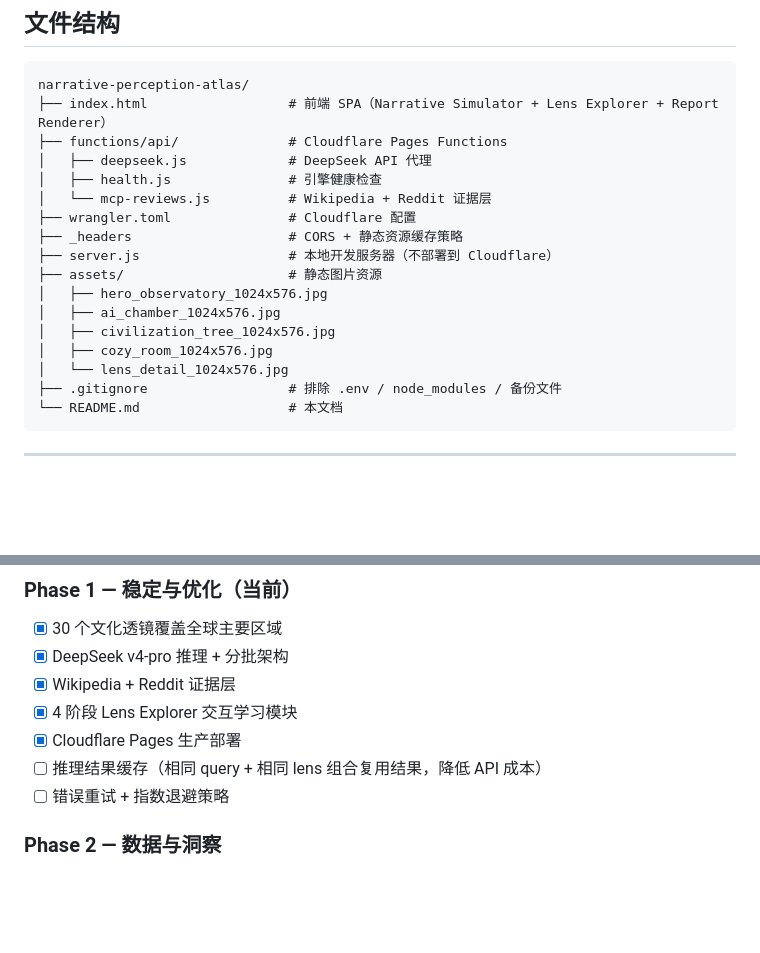
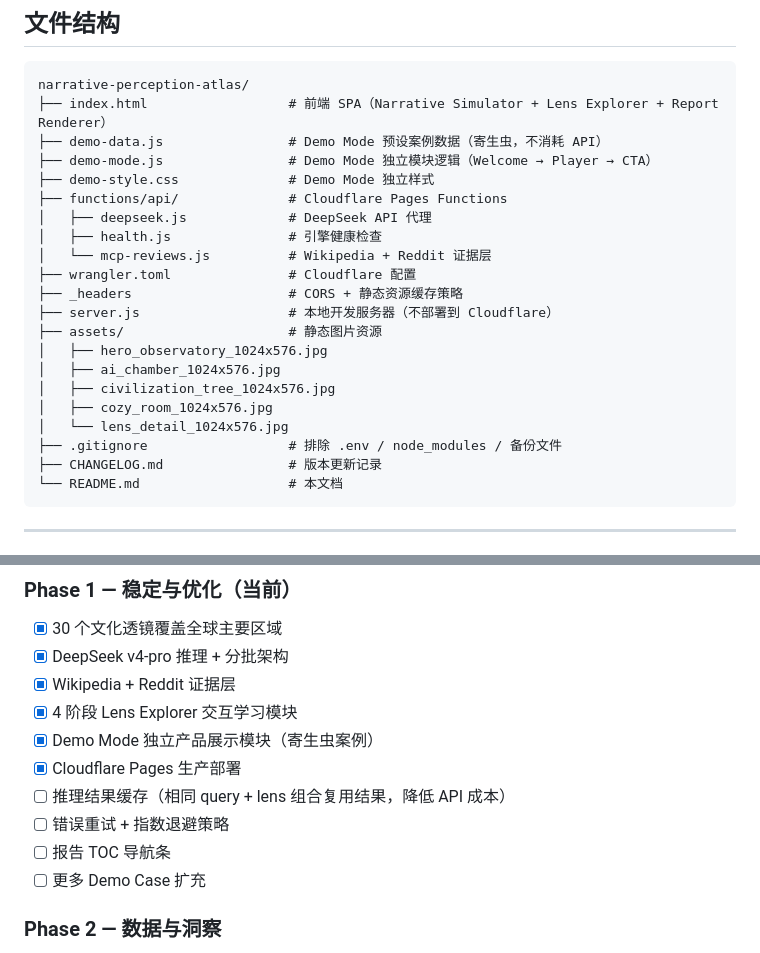
Before and after one commit to bbbradleyyyyyyy/narrative-perception-atlas, a Markdown page: README.md, 2 parts joined by grey strips. Drawn GitHub-style; blank space fills up the shorter version.

````diff
--- a/README.md
+++ b/README.md
@@ -94,6 +110,9 @@ Narrative Perception Atlas 是一个**跨文化叙事感知仿真平台**。用
 ```
 narrative-perception-atlas/
 ├── index.html                  # 前端 SPA（Narrative Simulator + Lens Explorer + Report Renderer）
+├── demo-data.js                # Demo Mode 预设案例数据（寄生虫，不消耗 API）
+├── demo-mode.js                # Demo Mode 独立模块逻辑（Welcome → Player → CTA）
+├── demo-style.css              # Demo Mode 独立样式
 ├── functions/api/              # Cloudflare Pages Functions
 │   ├── deepseek.js             # DeepSeek API 代理
 │   ├── health.js               # 引擎健康检查
@@ -108,6 +127,7 @@ narrative-perception-atlas/
 │   ├── cozy_room_1024x576.jpg
 │   └── lens_detail_1024x576.jpg
 ├── .gitignore                  # 排除 .env / node_modules / 备份文件
+├── CHANGELOG.md                # 版本更新记录
 └── README.md                   # 本文档
 ```
 
@@ -173,9 +193,12 @@ node server.js
 - [x] DeepSeek v4-pro 推理 + 分批架构
 - [x] Wikipedia + Reddit 证据层
 - [x] 4 阶段 Lens Explorer 交互学习模块
+- [x] Demo Mode 独立产品展示模块（寄生虫案例）
 - [x] Cloudflare Pages 生产部署
-- [ ] 推理结果缓存（相同 query + 相同 lens 组合复用结果，降低 API 成本）
+- [ ] 推理结果缓存（相同 query + lens 组合复用结果，降低 API 成本）
 - [ ] 错误重试 + 指数退避策略
+- [ ] 报告 TOC 导航条
+- [ ] 更多 Demo Case 扩充
 
 ### Phase 2 — 数据与洞察
 
````
Also changed, not shown: other parts of README.md (+38 -22 lines), CHANGELOG.md (+27 -15 lines).
